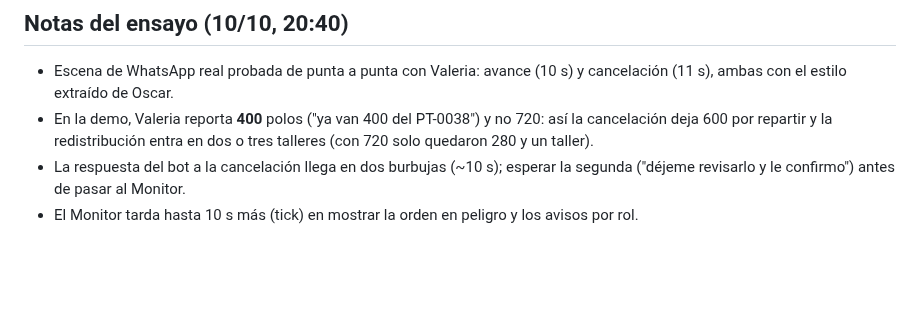
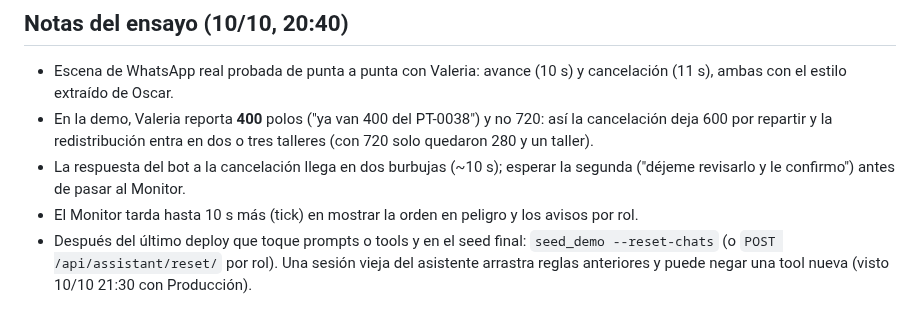
Before and after one commit to oscargicast/corpotex, a Markdown page: docs/demo/guion-visual.md, the part around the change. GitHub-like rendering; blank space fills up the shorter version.

Commit message:
Demo: reset assistant sessions after prompt/tool deploys and in the final seed

```diff
--- a/docs/demo/guion-visual.md
+++ b/docs/demo/guion-visual.md
@@ -52,3 +52,4 @@ Nada de nombres reales, RUC ni cuentas.
 - En la demo, Valeria reporta **400** polos ("ya van 400 del PT-0038") y no 720: así la cancelación deja 600 por repartir y la redistribución entra en dos o tres talleres (con 720 solo quedaron 280 y un taller).
 - La respuesta del bot a la cancelación llega en dos burbujas (~10 s); esperar la segunda ("déjeme revisarlo y le confirmo") antes de pasar al Monitor.
 - El Monitor tarda hasta 10 s más (tick) en mostrar la orden en peligro y los avisos por rol.
+- Después del último deploy que toque prompts o tools y en el seed final: `seed_demo --reset-chats` (o `POST /api/assistant/reset/` por rol). Una sesión vieja del asistente arrastra reglas anteriores y puede negar una tool nueva (visto 10/10 21:30 con Producción).
```
Also changed, not shown: docs/planning.md (+1 -1 lines).
